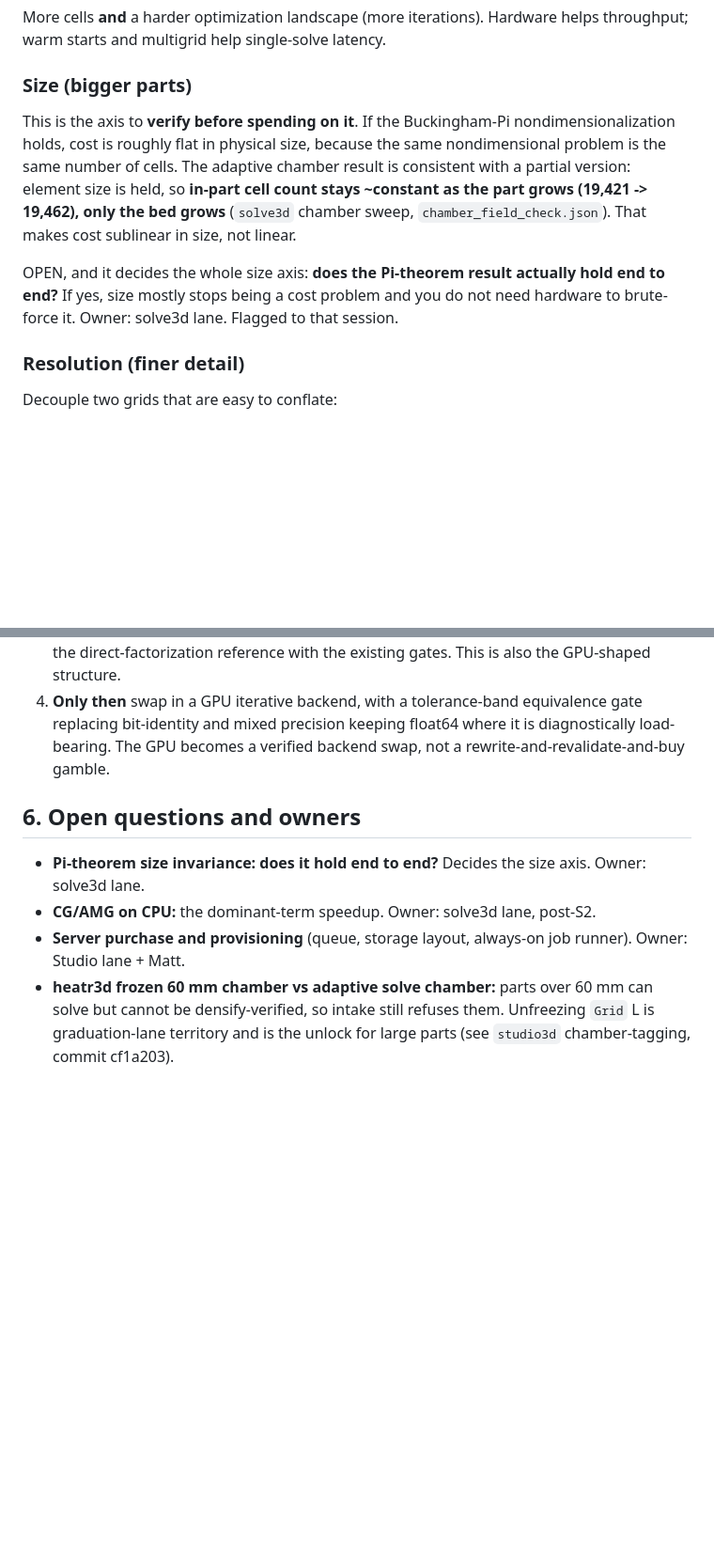
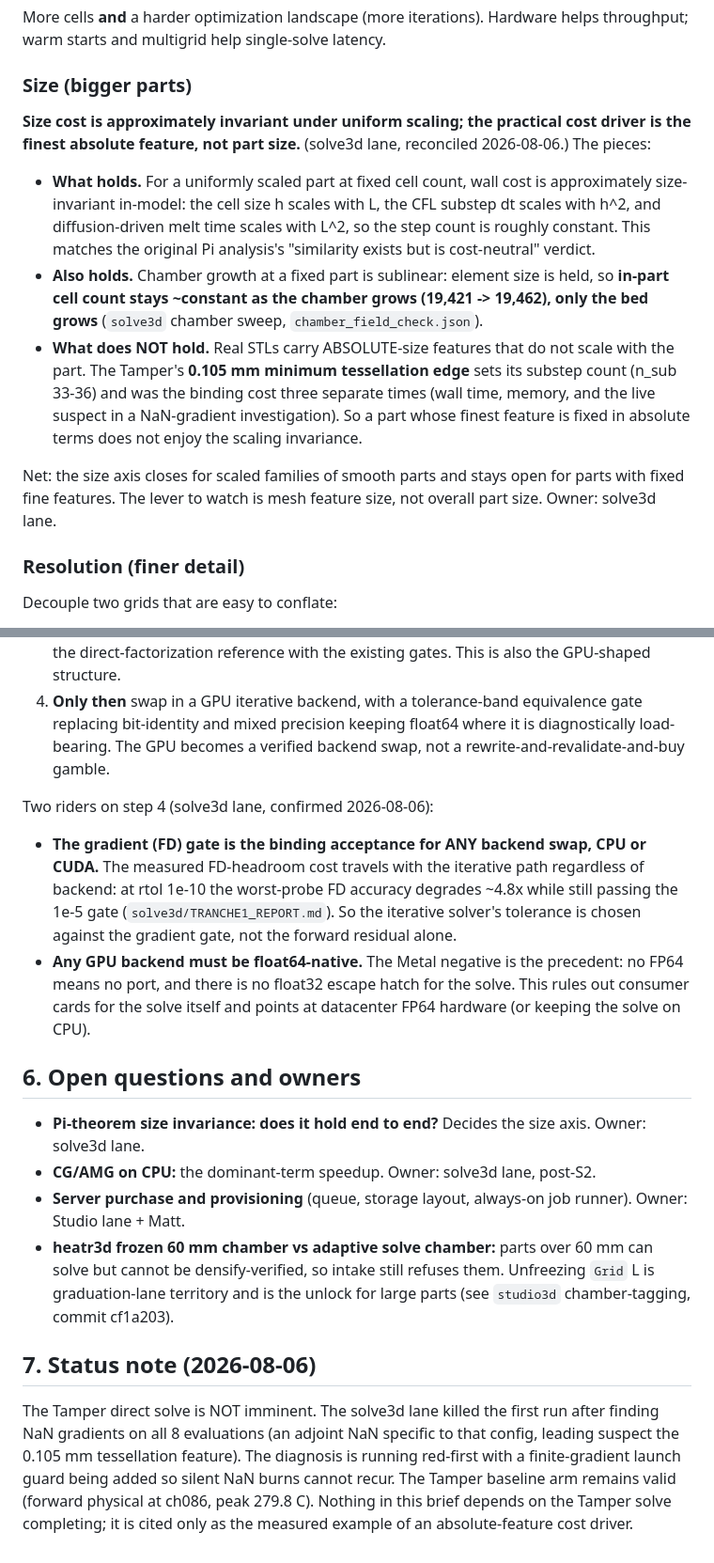
Before and after one commit to mattlmccoy/heatr, a Markdown page: SCALING_AND_HARDWARE.md, 2 parts joined by grey strips. Shown at 94% size. Rendered like a GitHub page; blank space fills up the shorter version.

Commit message:
docs(scaling): fold solve3d reconciliation - Pi holds under uniform scaling only, float64-native GPU rider, FD gate binding, Tamper NaN status
Pi framing softened to 'size cost approximately invariant under uniform
scaling; practical driver is finest absolute feature' (Tamper 0.105 mm edge
is the measured counterexample). GPU riders: FD gradient gate is binding
acceptance for any backend (rtol 1e-10 degrades worst-probe FD ~4.8x),
backend must be float64-native (Metal negative precedent) - so mixed
precision is march-side only, not a solve get-out. Tamper solve killed on
NaN gradients, not imminent; baseline ch086 279.8 C valid.

```diff
--- a/SCALING_AND_HARDWARE.md
+++ b/SCALING_AND_HARDWARE.md
@@ -64,18 +64,29 @@ More cells **and** a harder optimization landscape (more iterations). Hardware
 helps throughput; warm starts and multigrid help single-solve latency.
 
 ### Size (bigger parts)
-This is the axis to **verify before spending on it**. If the Buckingham-Pi
-nondimensionalization holds, cost is roughly flat in physical size, because
-the same nondimensional problem is the same number of cells. The adaptive
-chamber result is consistent with a partial version: element size is held, so
-**in-part cell count stays ~constant as the part grows (19,421 -> 19,462),
-only the bed grows** (`solve3d` chamber sweep, `chamber_field_check.json`).
-That makes cost sublinear in size, not linear.
+**Size cost is approximately invariant under uniform scaling; the practical
+cost driver is the finest absolute feature, not part size.** (solve3d lane,
+reconciled 2026-08-06.) The pieces:
 
-OPEN, and it decides the whole size axis: **does the Pi-theorem result
-actually hold end to end?** If yes, size mostly stops being a cost problem and
-you do not need hardware to brute-force it. Owner: solve3d lane. Flagged to
-that session.
+- **What holds.** For a uniformly scaled part at fixed cell count, wall cost
+  is approximately size-invariant in-model: the cell size h scales with L, the
+  CFL substep dt scales with h^2, and diffusion-driven melt time scales with
+  L^2, so the step count is roughly constant. This matches the original Pi
+  analysis's "similarity exists but is cost-neutral" verdict.
+- **Also holds.** Chamber growth at a fixed part is sublinear: element size is
+  held, so **in-part cell count stays ~constant as the chamber grows (19,421
+  -> 19,462), only the bed grows** (`solve3d` chamber sweep,
+  `chamber_field_check.json`).
+- **What does NOT hold.** Real STLs carry ABSOLUTE-size features that do not
+  scale with the part. The Tamper's **0.105 mm minimum tessellation edge**
+  sets its substep count (n_sub 33-36) and was the binding cost three separate
+  times (wall time, memory, and the live suspect in a NaN-gradient
+  investigation). So a part whose finest feature is fixed in absolute terms
+  does not enjoy the scaling invariance.
+
+Net: the size axis closes for scaled families of smooth parts and stays open
+for parts with fixed fine features. The lever to watch is mesh feature size,
+not overall part size. Owner: solve3d lane.
 
 ### Resolution (finer detail)
 Decouple two grids that are easy to conflate:
@@ -211,6 +227,19 @@ hardware) at once. Clean path:
    where it is diagnostically load-bearing. The GPU becomes a verified backend
    swap, not a rewrite-and-revalidate-and-buy gamble.
 
+Two riders on step 4 (solve3d lane, confirmed 2026-08-06):
+
+- **The gradient (FD) gate is the binding acceptance for ANY backend swap,
+  CPU or CUDA.** The measured FD-headroom cost travels with the iterative path
+  regardless of backend: at rtol 1e-10 the worst-probe FD accuracy degrades
+  ~4.8x while still passing the 1e-5 gate (`solve3d/TRANCHE1_REPORT.md`). So
+  the iterative solver's tolerance is chosen against the gradient gate, not
+  the forward residual alone.
+- **Any GPU backend must be float64-native.** The Metal negative is the
+  precedent: no FP64 means no port, and there is no float32 escape hatch for
+  the solve. This rules out consumer cards for the solve itself and points at
+  datacenter FP64 hardware (or keeping the solve on CPU).
+
 ## 6. Open questions and owners
 
 - **Pi-theorem size invariance: does it hold end to end?** Decides the size
@@ -222,3 +251,14 @@ hardware) at once. Clean path:
   60 mm can solve but cannot be densify-verified, so intake still refuses
   them. Unfreezing `Grid` L is graduation-lane territory and is the unlock for
   large parts (see `studio3d` chamber-tagging, commit cf1a203).
+
+## 7. Status note (2026-08-06)
+
+The Tamper direct solve is NOT imminent. The solve3d lane killed the first
+run after finding NaN gradients on all 8 evaluations (an adjoint NaN specific
+to that config, leading suspect the 0.105 mm tessellation feature). The
+diagnosis is running red-first with a finite-gradient launch guard being added
+so silent NaN burns cannot recur. The Tamper baseline arm remains valid
+(forward physical at ch086, peak 279.8 C). Nothing in this brief depends on
+the Tamper solve completing; it is cited only as the measured example of an
+absolute-feature cost driver.
```
Also changed, not shown: other parts of SCALING_AND_HARDWARE.md (+9 -4 lines).
